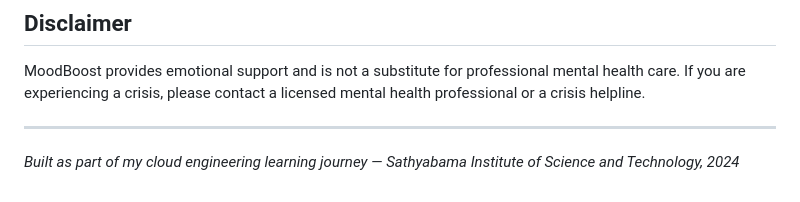
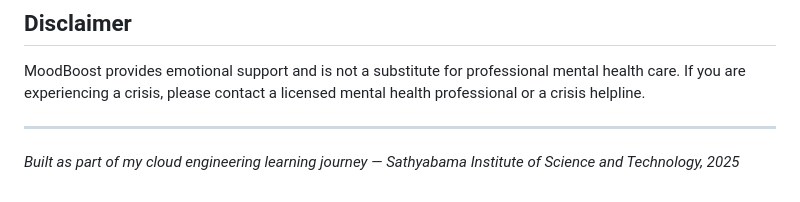
Before and after one commit to SurajSai-V/mental-health-chatbot, a Markdown page: README.md, the part around one of its changes. GitHub-like rendering.

```diff
--- a/README.md
+++ b/README.md
@@ -180,4 +180,4 @@ MoodBoost provides emotional support and is not a substitute for professional me
 
 ---
 
-*Built as part of my cloud engineering learning journey — Sathyabama Institute of Science and Technology, 2024*
+*Built as part of my cloud engineering learning journey — Sathyabama Institute of Science and Technology, 2025*
```
Also changed, not shown: other parts of README.md (+1 -1 lines).
